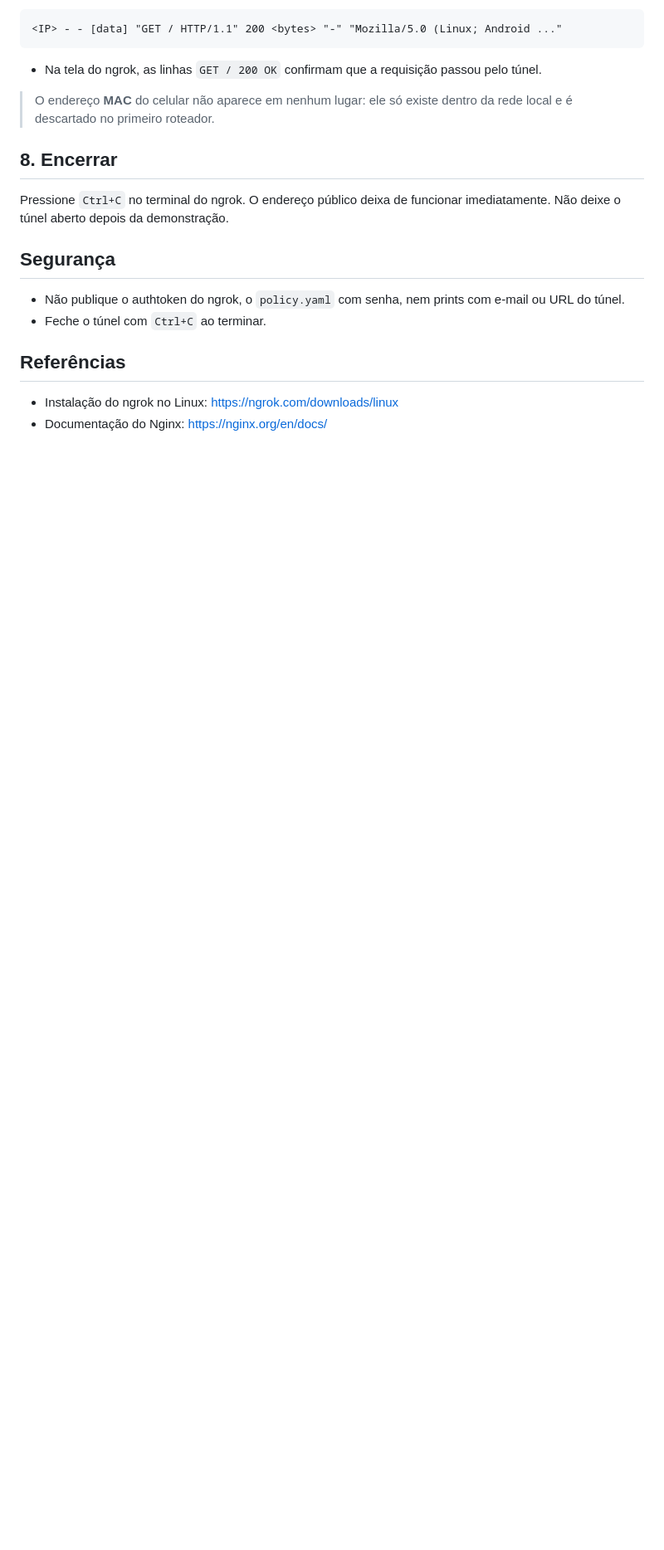
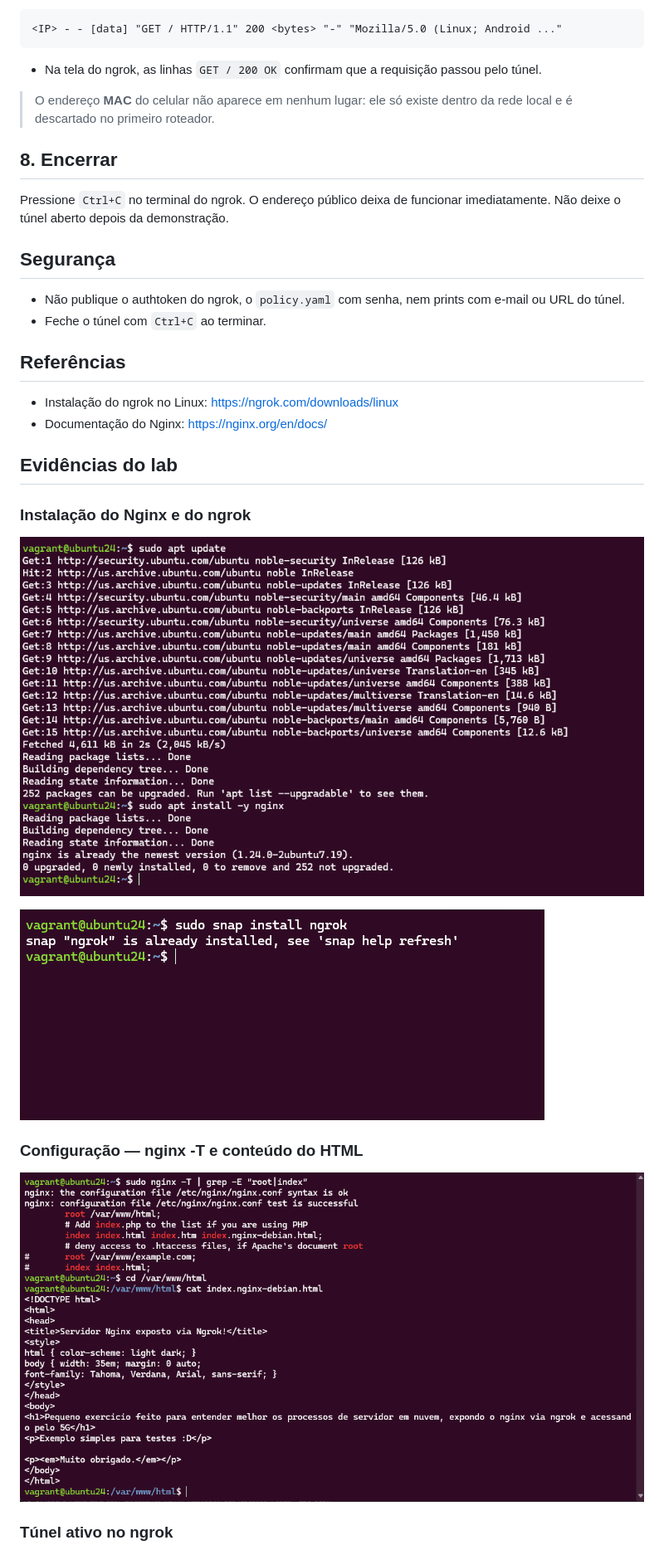
Before and after one commit to Kayssdev/estudos-redes, a Markdown page: docs/04-subindo-servidor-nginx.md, the part around one of its changes. Shown at 83% size. Drawn GitHub-style; pictures changed too: assets/img/nginx/03-instalacao-nginx.png (added), assets/img/nginx/04-instalacao-ngrok.png (added), assets/img/nginx/05-config-nginx-html.png (added); blank space fills up the shorter version.

```diff
--- a/docs/04-subindo-servidor-nginx.md
+++ b/docs/04-subindo-servidor-nginx.md
@@ -186,3 +186,18 @@ Pressione `Ctrl+C` no terminal do ngrok. O endereço público deixa de funcionar
 
 - Instalação do ngrok no Linux: <https://ngrok.com/downloads/linux>
 - Documentação do Nginx: <https://nginx.org/en/docs/>
+
+## Evidências do lab
+
+### Instalação do Nginx e do ngrok
+
+![apt update e apt install nginx rodando na VM](../assets/img/nginx/03-instalacao-nginx.png)
+
+![snap install ngrok confirmando que o pacote já está instalado](../assets/img/nginx/04-instalacao-ngrok.png)
+
+### Configuração — nginx -T e conteúdo do HTML
+
+![saída do nginx -T com root e index, e cat do index.nginx-debian.html](../assets/img/nginx/05-config-nginx-html.png)
+
+### Túnel ativo no ngrok
+
```
Also changed, not shown: other parts of docs/04-subindo-servidor-nginx.md (+9 -0 lines), assets/img/nginx/01-acesso-celular-5g.png (added), assets/img/nginx/02-painel-ngrok.png (added), assets/img/nginx/06-access-log.png (added).
